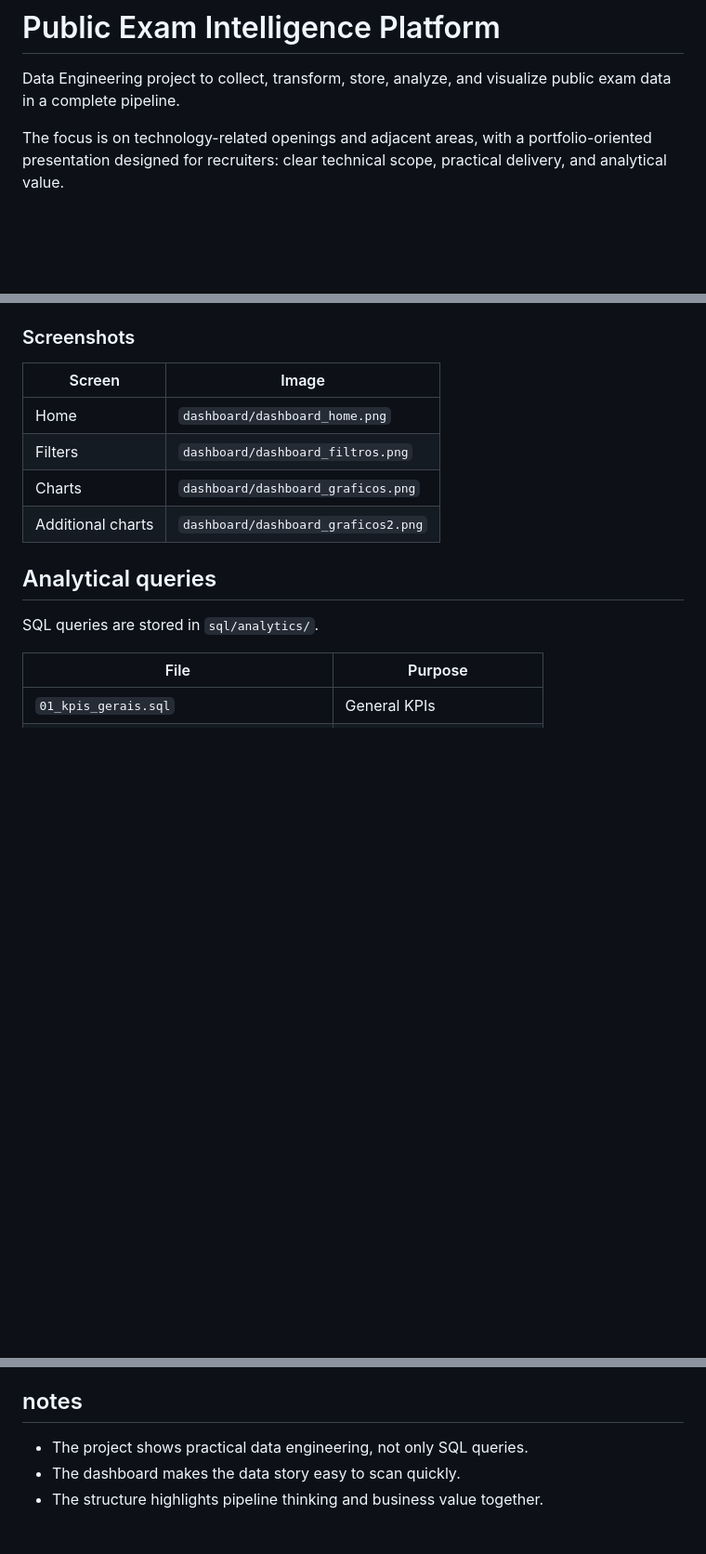
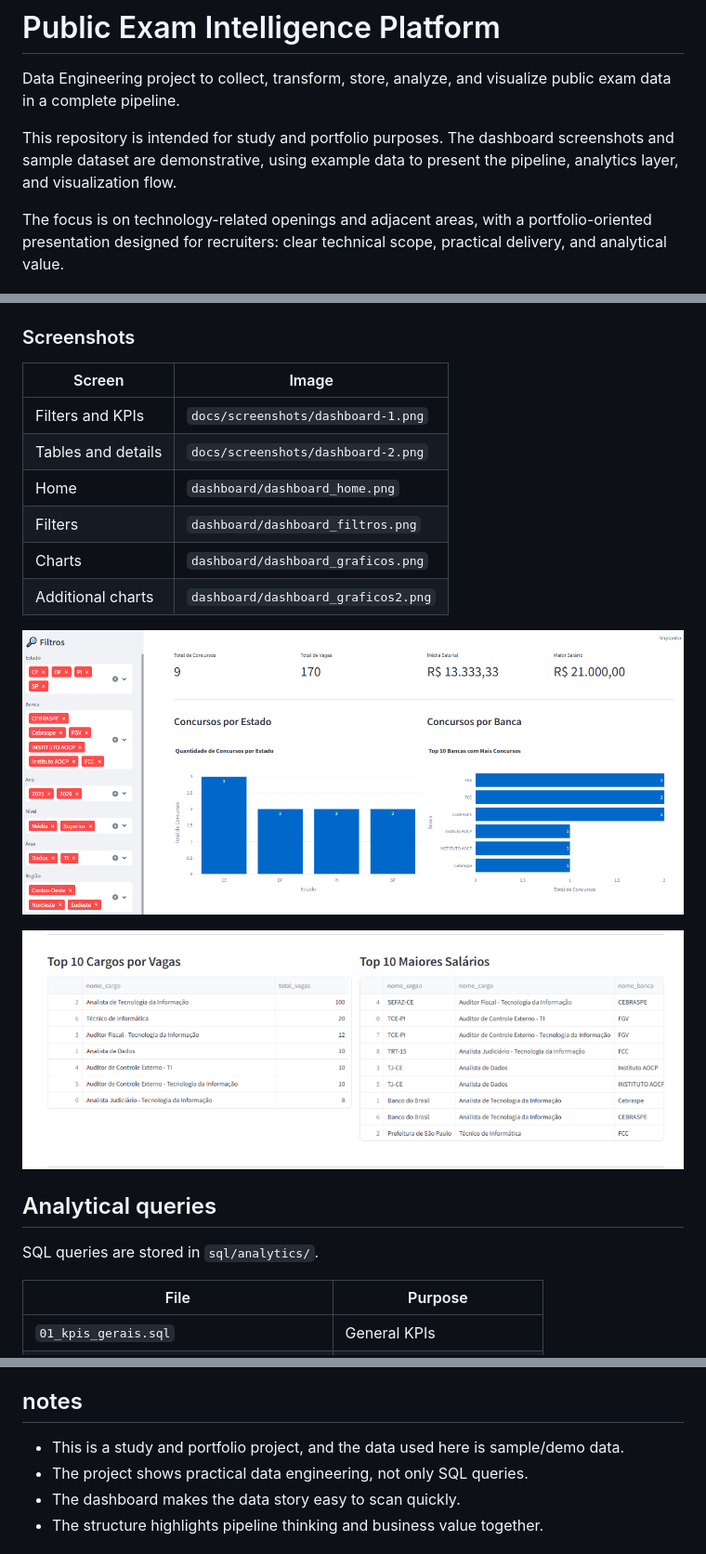
Before and after one commit to CostaPaiiva/Portfolio-showcase, a Markdown page: plataforma-inteligencia-concursos/README.md, 3 parts joined by grey strips. Shown at 93% size. GitHub-like rendering; pictures changed too: plataforma-inteligencia-concursos/docs/screenshots/dashboard-1.png (added), plataforma-inteligencia-concursos/docs/screenshots/dashboard-2.png (added); blank space fills up the shorter version.

Commit message:
atuluizando readme.md

```diff
--- a/plataforma-inteligencia-concursos/README.md
+++ b/plataforma-inteligencia-concursos/README.md
@@ -1,6 +1,8 @@
 # Public Exam Intelligence Platform
 
 Data Engineering project to collect, transform, store, analyze, and visualize public exam data in a complete pipeline.
+
+This repository is intended for study and portfolio purposes. The dashboard screenshots and sample dataset are demonstrative, using example data to present the pipeline, analytics layer, and visualization flow.
 
 The focus is on technology-related openings and adjacent areas, with a portfolio-oriented presentation designed for recruiters: clear technical scope, practical delivery, and analytical value.
 
@@ -136,10 +138,16 @@ The dashboard was built with Streamlit and Plotly to enable fast visual analysis
 
 | Screen | Image |
 |---|---|
+| Filters and KPIs | `docs/screenshots/dashboard-1.png` |
+| Tables and details | `docs/screenshots/dashboard-2.png` |
 | Home | `dashboard/dashboard_home.png` |
 | Filters | `dashboard/dashboard_filtros.png` |
 | Charts | `dashboard/dashboard_graficos.png` |
 | Additional charts | `dashboard/dashboard_graficos2.png` |
+
+![Dashboard filters and KPIs](docs/screenshots/dashboard-1.png)
+
+![Dashboard tables and details](docs/screenshots/dashboard-2.png)
 
 ## Analytical queries
 
@@ -198,6 +206,7 @@ streamlit run dashboard/app.py
 
 ## notes
 
+- This is a study and portfolio project, and the data used here is sample/demo data.
 - The project shows practical data engineering, not only SQL queries.
 - The dashboard makes the data story easy to scan quickly.
 - The structure highlights pipeline thinking and business value together.
```
